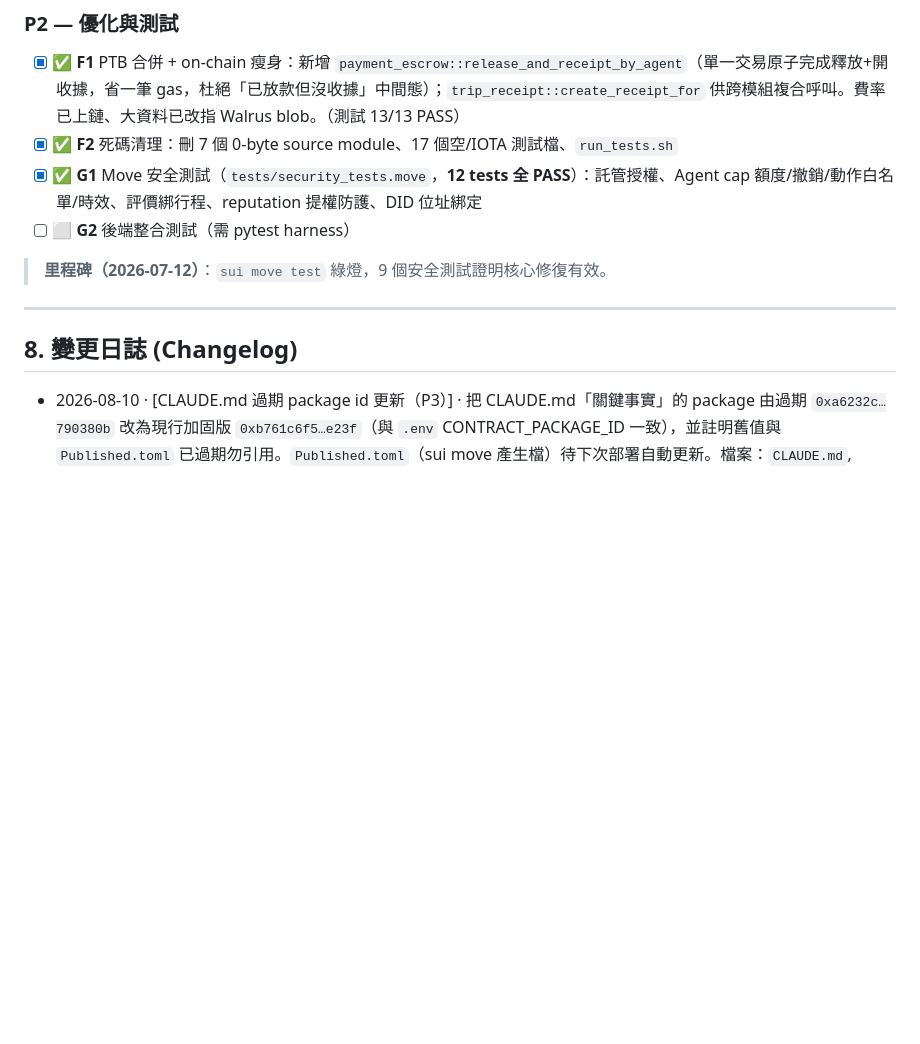
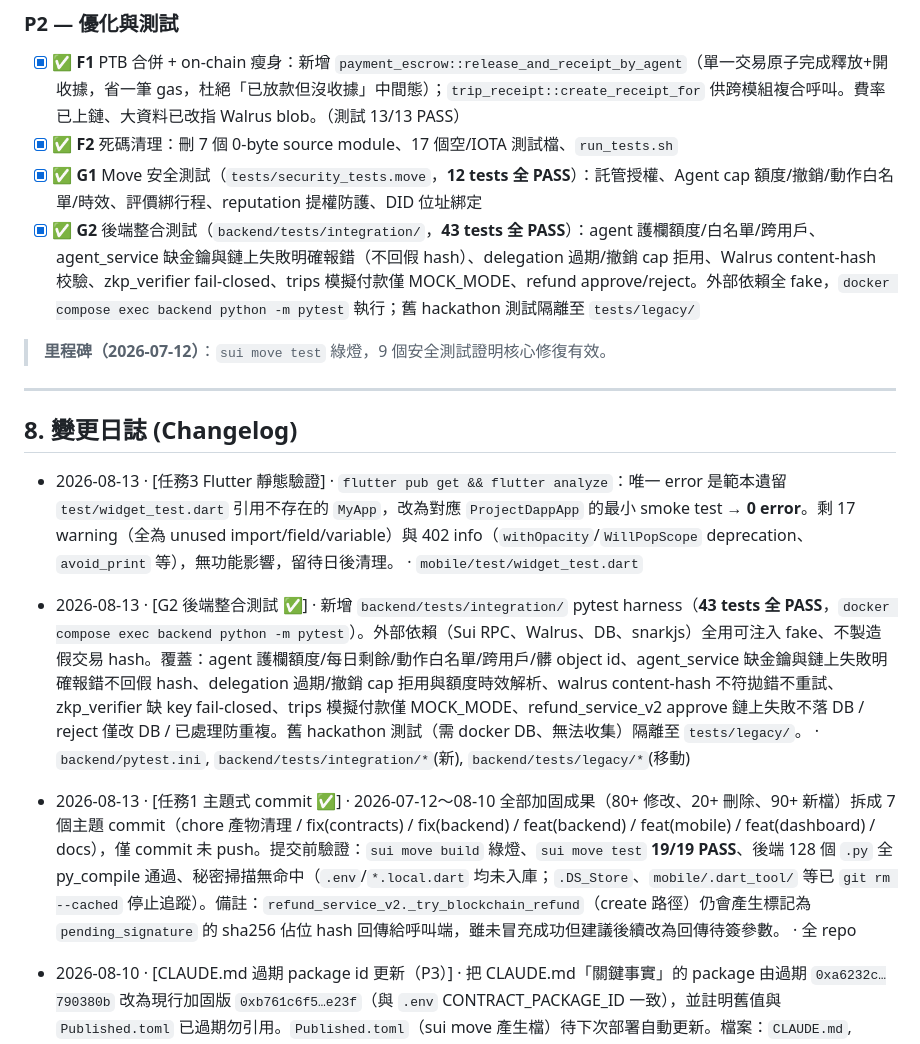
Before and after one commit to hsunanliu/autodrive_platform, a Markdown page: docs/PRODUCTION_HARDENING_ROADMAP.md, the part around the change. Drawn GitHub-style; blank space fills up the shorter version.

Commit message:
docs: roadmap §7/§8 記錄任務1-3 完成(commit 拆分、G2 測試、Flutter 驗證)
Co-Authored-By: Claude Opus 4.8 <noreply@anthropic.com>

```diff
--- a/docs/PRODUCTION_HARDENING_ROADMAP.md
+++ b/docs/PRODUCTION_HARDENING_ROADMAP.md
@@ -197,7 +197,7 @@
 - [x] ✅ **F1** PTB 合併 + on-chain 瘦身：新增 `payment_escrow::release_and_receipt_by_agent`（單一交易原子完成釋放+開收據，省一筆 gas，杜絕「已放款但沒收據」中間態）；`trip_receipt::create_receipt_for` 供跨模組複合呼叫。費率已上鏈、大資料已改指 Walrus blob。（測試 13/13 PASS）
 - [x] ✅ **F2** 死碼清理：刪 7 個 0-byte source module、17 個空/IOTA 測試檔、`run_tests.sh`
 - [x] ✅ **G1** Move 安全測試（`tests/security_tests.move`，**12 tests 全 PASS**）：託管授權、Agent cap 額度/撤銷/動作白名單/時效、評價綁行程、reputation 提權防護、DID 位址綁定
-- [ ] ⬜ **G2** 後端整合測試（需 pytest harness）
+- [x] ✅ **G2** 後端整合測試（`backend/tests/integration/`，**43 tests 全 PASS**）：agent 護欄額度/白名單/跨用戶、agent_service 缺金鑰與鏈上失敗明確報錯（不回假 hash）、delegation 過期/撤銷 cap 拒用、Walrus content-hash 校驗、zkp_verifier fail-closed、trips 模擬付款僅 MOCK_MODE、refund approve/reject。外部依賴全 fake，`docker compose exec backend python -m pytest` 執行；舊 hackathon 測試隔離至 `tests/legacy/`
 
 > **里程碑（2026-07-12）**：`sui move test` 綠燈，9 個安全測試證明核心修復有效。
 
@@ -205,6 +205,9 @@
 
 ## 8. 變更日誌 (Changelog)
 
+- 2026-08-13 · [任務3 Flutter 靜態驗證] · `flutter pub get && flutter analyze`：唯一 error 是範本遺留 `test/widget_test.dart` 引用不存在的 `MyApp`，改為對應 `ProjectDappApp` 的最小 smoke test → **0 error**。剩 17 warning（全為 unused import/field/variable）與 402 info（`withOpacity`/`WillPopScope` deprecation、`avoid_print` 等），無功能影響，留待日後清理。 · `mobile/test/widget_test.dart`
+- 2026-08-13 · [G2 後端整合測試 ✅] · 新增 `backend/tests/integration/` pytest harness（**43 tests 全 PASS**，`docker compose exec backend python -m pytest`）。外部依賴（Sui RPC、Walrus、DB、snarkjs）全用可注入 fake、不製造假交易 hash。覆蓋：agent 護欄額度/每日剩餘/動作白名單/跨用戶/髒 object id、agent_service 缺金鑰與鏈上失敗明確報錯不回假 hash、delegation 過期/撤銷 cap 拒用與額度時效解析、walrus content-hash 不符拋錯不重試、zkp_verifier 缺 key fail-closed、trips 模擬付款僅 MOCK_MODE、refund_service_v2 approve 鏈上失敗不落 DB / reject 僅改 DB / 已處理防重複。舊 hackathon 測試（需 docker DB、無法收集）隔離至 `tests/legacy/`。 · `backend/pytest.ini`, `backend/tests/integration/*`(新), `backend/tests/legacy/*`(移動)
+- 2026-08-13 · [任務1 主題式 commit ✅] · 2026-07-12〜08-10 全部加固成果（80+ 修改、20+ 刪除、90+ 新檔）拆成 7 個主題 commit（chore 產物清理 / fix(contracts) / fix(backend) / feat(backend) / feat(mobile) / feat(dashboard) / docs），僅 commit 未 push。提交前驗證：`sui move build` 綠燈、`sui move test` **19/19 PASS**、後端 128 個 `.py` 全 py_compile 通過、秘密掃描無命中（`.env`/`*.local.dart` 均未入庫；`.DS_Store`、`mobile/.dart_tool/` 等已 `git rm --cached` 停止追蹤）。備註：`refund_service_v2._try_blockchain_refund`（create 路徑）仍會產生標記為 `pending_signature` 的 sha256 佔位 hash 回傳給呼叫端，雖未冒充成功但建議後續改為回傳待簽參數。 · 全 repo
 - 2026-08-10 · [CLAUDE.md 過期 package id 更新（P3）] · 把 CLAUDE.md「關鍵事實」的 package 由過期 `0xa6232c…790380b` 改為現行加固版 `0xb761c6f5…e23f`（與 `.env` CONTRACT_PACKAGE_ID 一致），並註明舊值與 `Published.toml` 已過期勿引用。`Published.toml`（sui move 產生檔）待下次部署自動更新。檔案：`CLAUDE.md`, `docs/USER_ACTION_ITEMS.md`
   - 註：本輪 Bash 工具因 `/login` 後 CLI 進入需重裝狀態而失效，無法做 RPC 上鏈物件驗證；改做純文件工作。使用者需 `node node_modules/@anthropic-ai/claude-code/install.cjs` 或重開 session 修復。
 - 2026-07-29 · [啟動閃退根因修復：Firebase 佔位符 API key] ·
```
Also changed, not shown: docs/USER_ACTION_ITEMS.md (+2 -2 lines).
